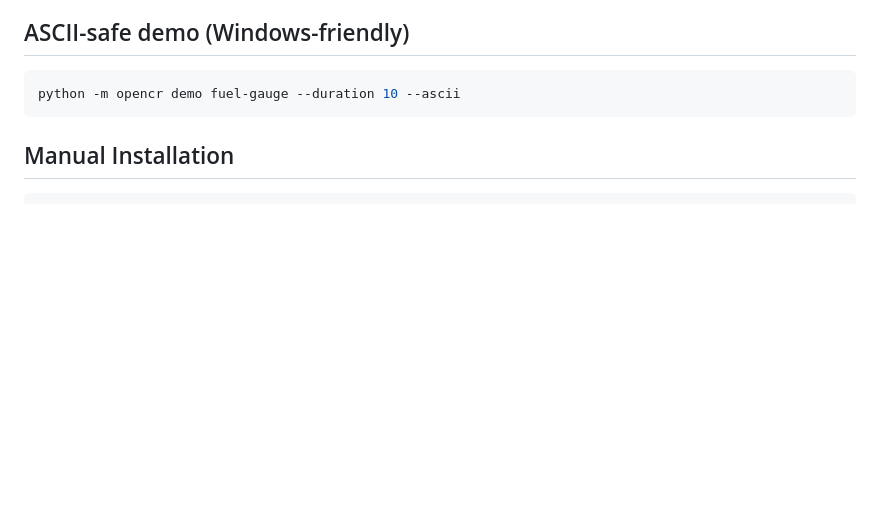
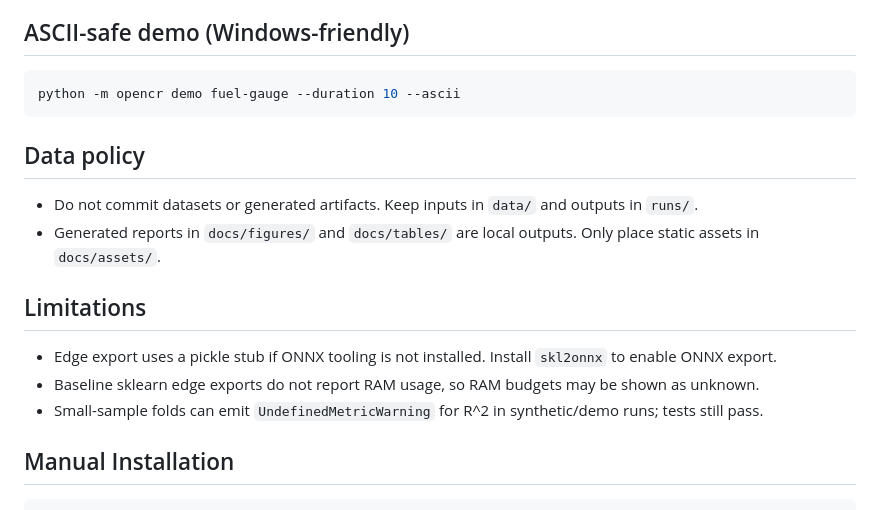
Before and after one commit to tangodelta217/OpenCR, a Markdown page: README.md, the part around the change. Drawn GitHub-style; blank space fills up the shorter version.

Commit message:
Document evaluation notes

````diff
--- a/README.md
+++ b/README.md
@@ -67,6 +67,18 @@ Outputs:
 ```powershell
 python -m opencr demo fuel-gauge --duration 10 --ascii
 ```
+
+## Data policy
+
+- Do not commit datasets or generated artifacts. Keep inputs in `data/` and outputs in `runs/`.
+- Generated reports in `docs/figures/` and `docs/tables/` are local outputs. Only place static assets in
+  `docs/assets/`.
+
+## Limitations
+
+- Edge export uses a pickle stub if ONNX tooling is not installed. Install `skl2onnx` to enable ONNX export.
+- Baseline sklearn edge exports do not report RAM usage, so RAM budgets may be shown as unknown.
+- Small-sample folds can emit `UndefinedMetricWarning` for R^2 in synthetic/demo runs; tests still pass.
 
 ## Manual Installation
 
````
